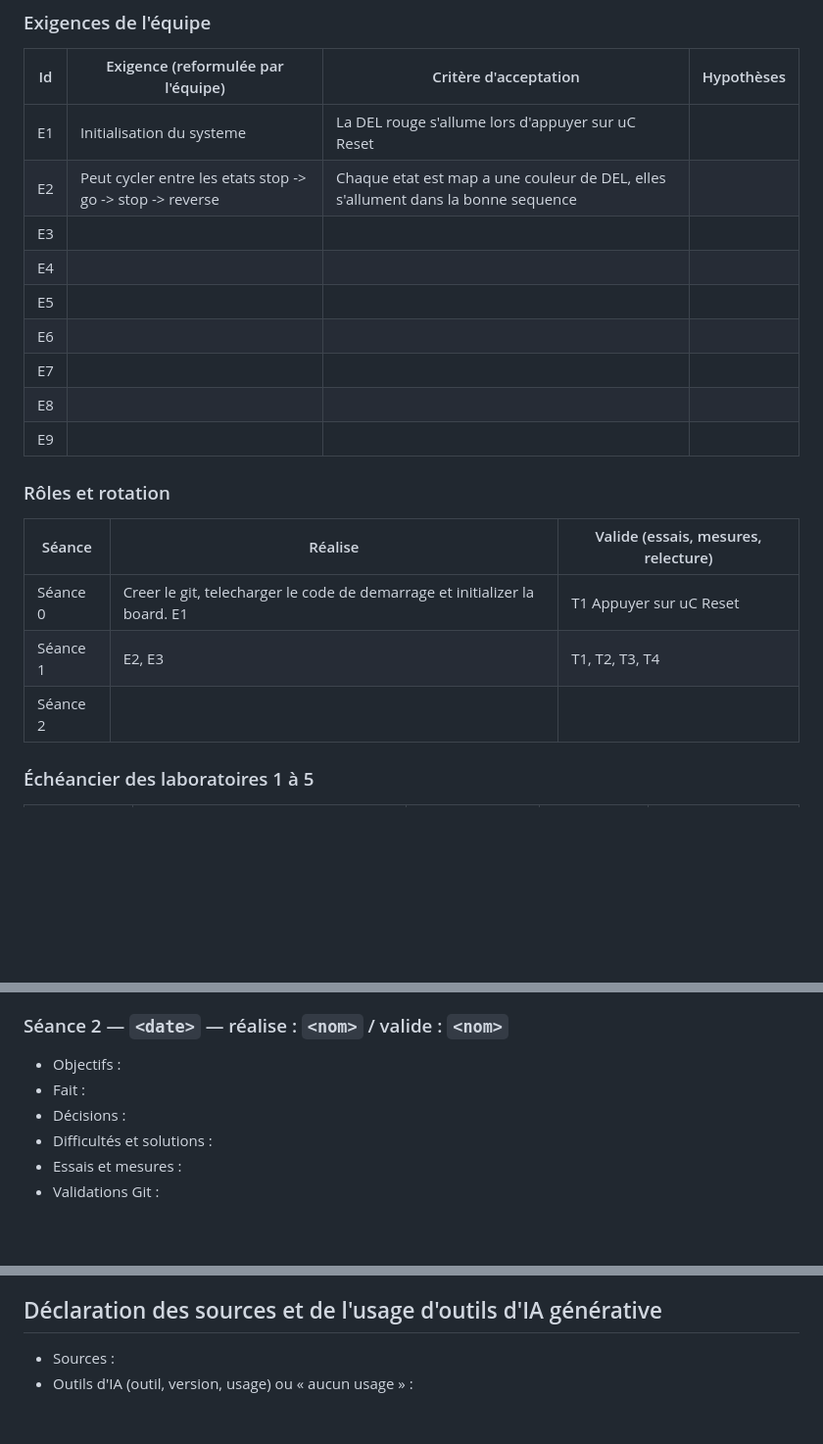
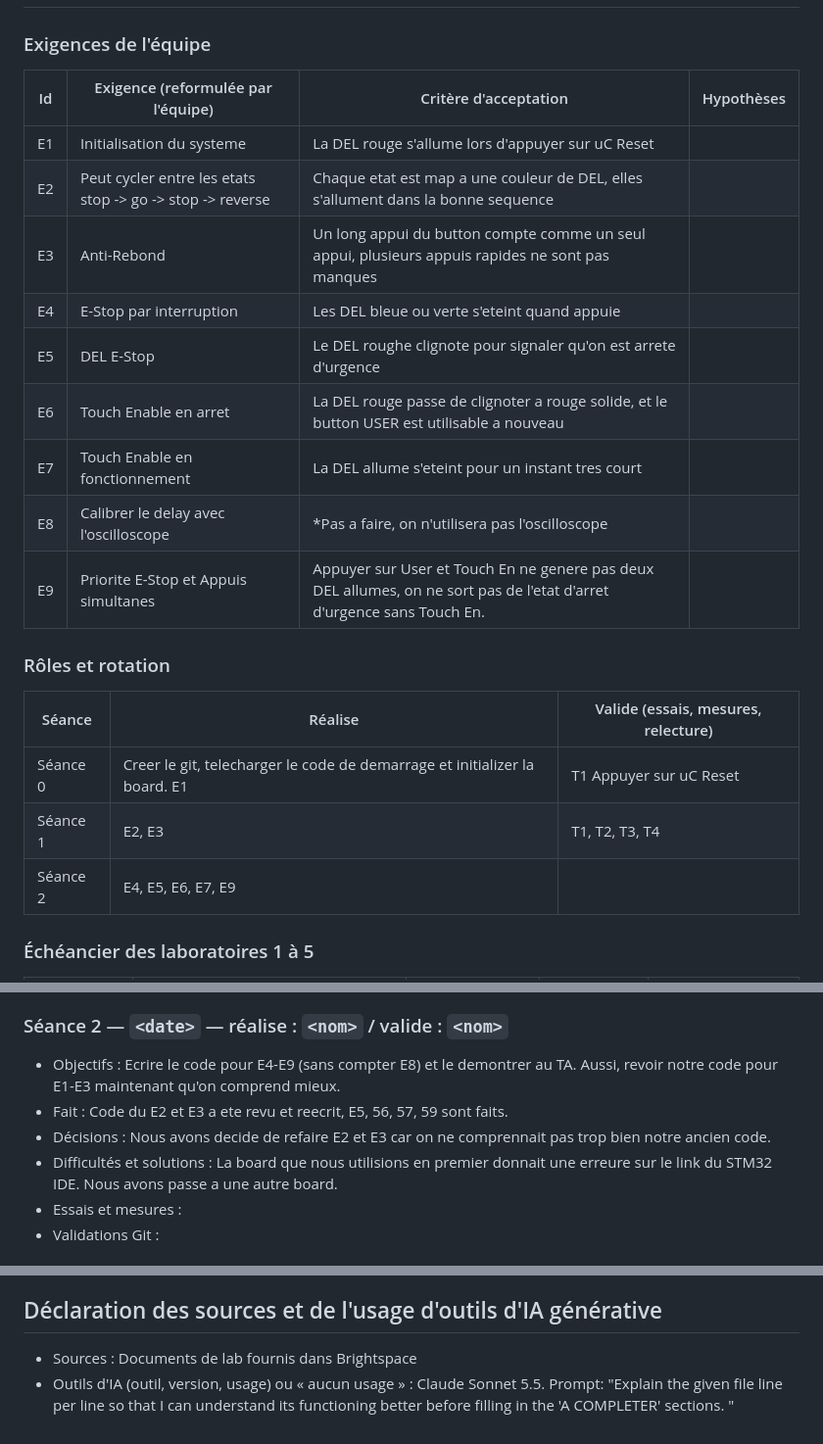
Before and after one commit to AnaJBarragan/CompArch2, a Markdown page: CEG3536_Lab1_Groupe-Yassine-Ana-Simon/JOURNAL.md, 3 parts joined by grey strips. Shown at 98% size. GitHub-like rendering; blank space fills up the shorter version.

Commit message:
Updated Journal

```diff
--- a/CEG3536_Lab1_Groupe-Yassine-Ana-Simon/JOURNAL.md
+++ b/CEG3536_Lab1_Groupe-Yassine-Ana-Simon/JOURNAL.md
@@ -9,20 +9,20 @@
 |---|---|---|---|
 | E1 | Initialisation du systeme | La DEL rouge s'allume lors d'appuyer sur uC Reset |  |
 | E2 | Peut cycler entre les etats stop -> go -> stop -> reverse | Chaque etat est map a une couleur de DEL, elles s'allument dans la bonne sequence |  |
-| E3 | | | |
-| E4 | | | |
-| E5 | | | |
-| E6 | | | |
-| E7 | | | |
-| E8 | | | |
-| E9 | | | |
+| E3 | Anti-Rebond | Un long appui du button compte comme un seul appui, plusieurs appuis rapides ne sont pas manques | |
+| E4 | E-Stop par interruption | Les DEL bleue ou verte s'eteint quand appuie | |
+| E5 | DEL E-Stop | Le DEL roughe clignote pour signaler qu'on est arrete d'urgence | |
+| E6 | Touch Enable en arret | La DEL rouge passe de clignoter a rouge solide, et le button USER est utilisable a nouveau | |
+| E7 | Touch Enable en fonctionnement | La DEL allume s'eteint pour un instant tres court | |
+| E8 | Calibrer le delay avec l'oscilloscope | *Pas a faire, on n'utilisera pas l'oscilloscope | |
+| E9 | Priorite E-Stop et Appuis simultanes | Appuyer sur User et Touch En ne genere pas deux DEL allumes, on ne sort pas de l'etat d'arret d'urgence sans Touch En. | |
 
 ### Rôles et rotation
 | Séance | Réalise | Valide (essais, mesures, relecture) |
 |---|---|---|
 | Séance 0 | Creer le git, telecharger le code de demarrage et initializer la board. E1 | T1 Appuyer sur uC Reset |
 | Séance 1 | E2, E3 | T1, T2, T3, T4 |
-| Séance 2 | | |
+| Séance 2 | E4, E5, E6, E7, E9 |  |
 
 ### Échéancier des laboratoires 1 à 5
 | Laboratoire | Séances | Démonstration | Remise | Responsable du suivi |
@@ -52,10 +52,10 @@
 - Validations Git : Ana, 'Journal Seance 1'
 
 ### Séance 2 — `<date>` — réalise : `<nom>` / valide : `<nom>`
-- Objectifs :
-- Fait :
-- Décisions :
-- Difficultés et solutions :
+- Objectifs : Ecrire le code pour E4-E9 (sans compter E8) et le demontrer au TA. Aussi, revoir notre code pour E1-E3 maintenant qu'on comprend mieux.
+- Fait : Code du E2 et E3 a ete revu et reecrit, E5, 56, 57, 59 sont faits.
+- Décisions : Nous avons decide de refaire E2 et E3 car on ne comprennait pas trop bien notre ancien code.
+- Difficultés et solutions : La board que nous utilisions en premier donnait une erreure sur le link du STM32 IDE. Nous avons passe a une autre board.
 - Essais et mesures :
 - Validations Git :
 
@@ -79,5 +79,5 @@
 - Cas d'essai :
 
 ## Déclaration des sources et de l'usage d'outils d'IA générative
-- Sources :
-- Outils d'IA (outil, version, usage) ou « aucun usage » :
+- Sources : Documents de lab fournis dans Brightspace
+- Outils d'IA (outil, version, usage) ou « aucun usage » : Claude Sonnet 5.5. Prompt: "Explain the given file line per line so that I can understand its functioning better before filling in the 'A COMPLETER' sections. "
```
